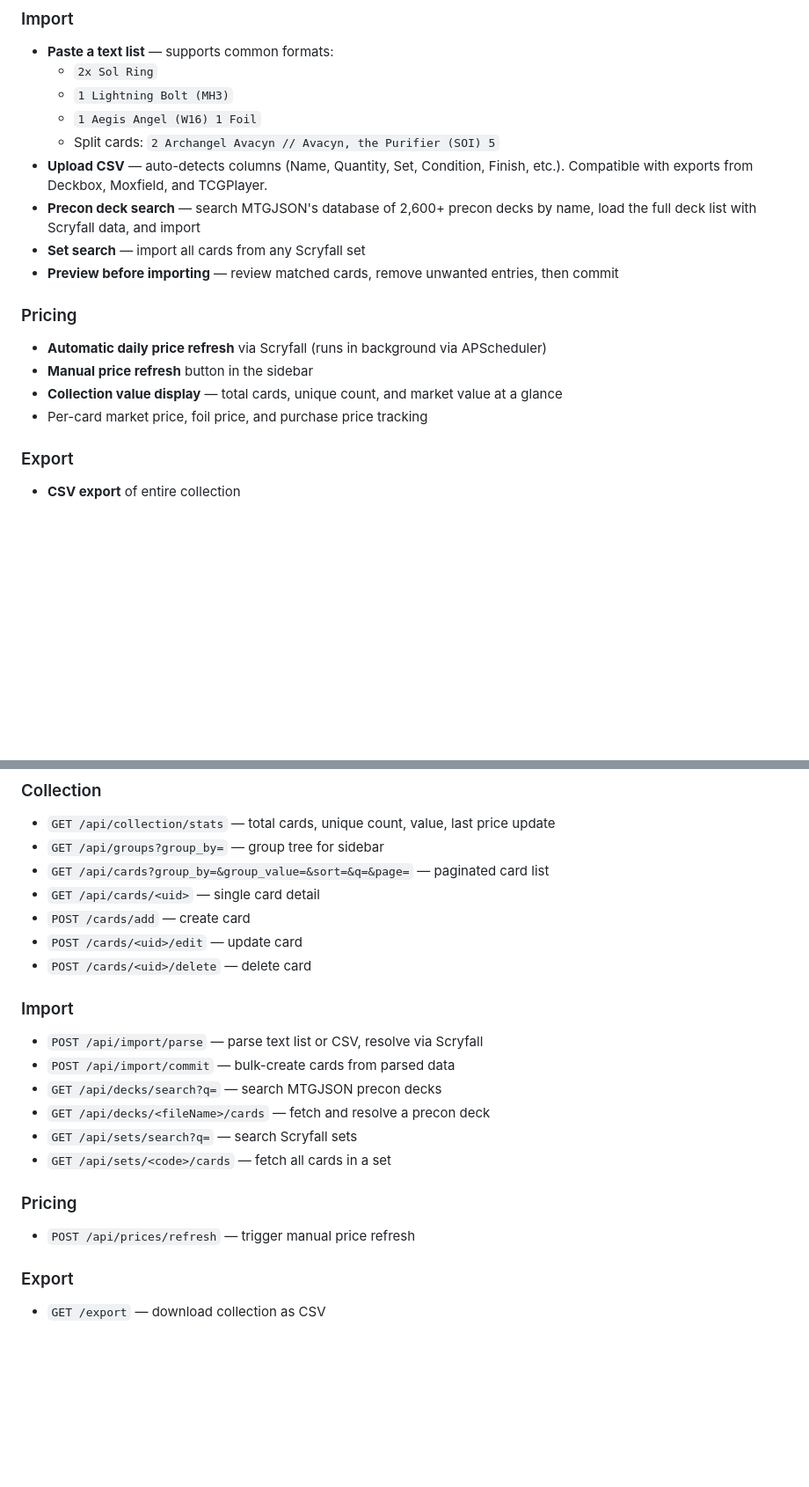
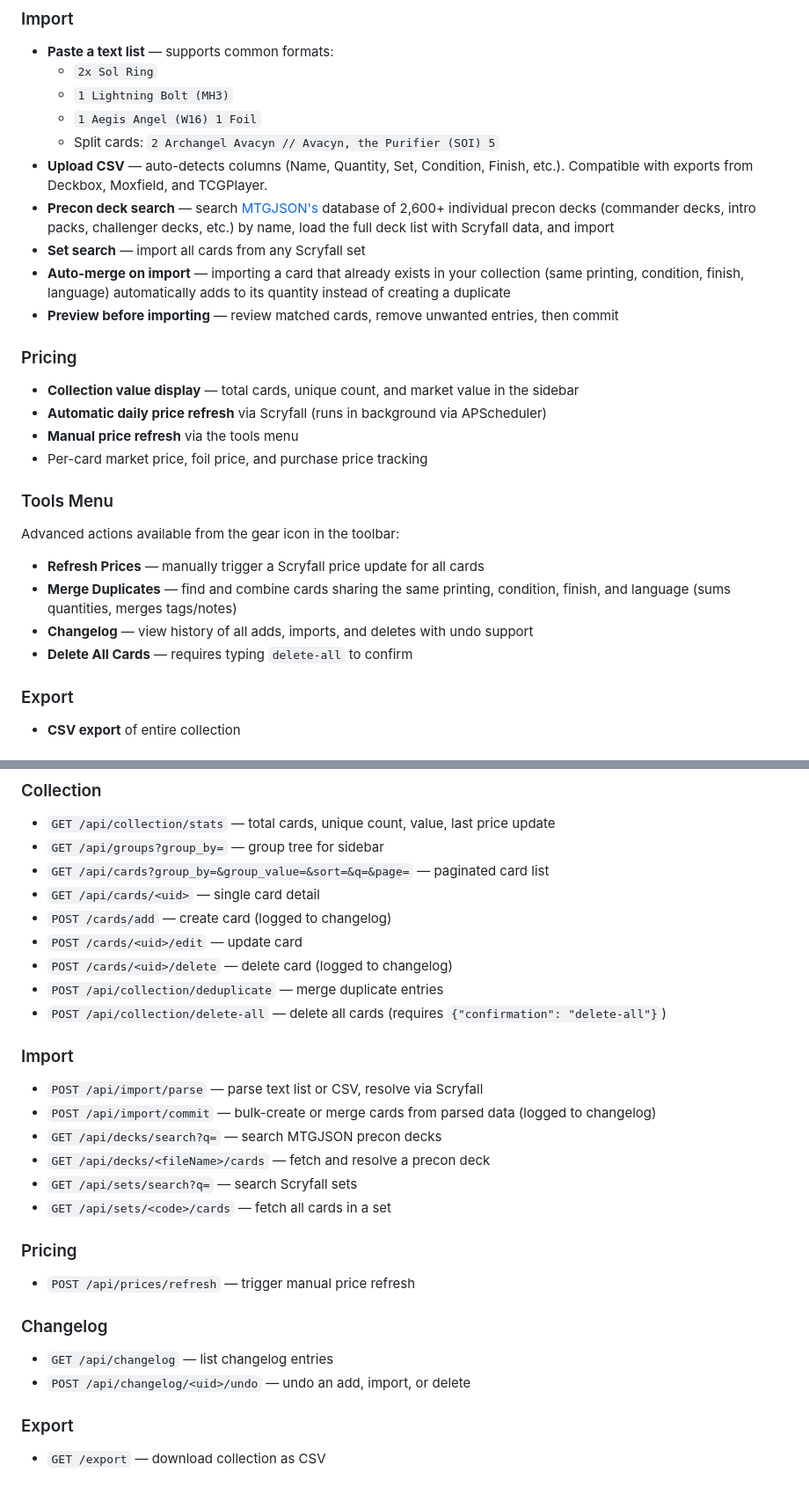
Before and after one commit to blconway/mtg-collector, a Markdown page: README.md, 2 parts joined by grey strips. Shown at 88% size. GitHub-like rendering; blank space fills up the shorter version.

Commit message:
Update README with changelog, dedup, auto-merge, tools menu, and full API docs
Co-Authored-By: Claude Opus 4.6 (1M context) <noreply@anthropic.com>

```diff
--- a/README.md
+++ b/README.md
@@ -23,15 +23,23 @@ Track your physical MTG cards with Scryfall integration, automatic price updates
   - `1 Aegis Angel (W16) 1 Foil`
   - Split cards: `2 Archangel Avacyn // Avacyn, the Purifier (SOI) 5`
 - **Upload CSV** — auto-detects columns (Name, Quantity, Set, Condition, Finish, etc.). Compatible with exports from Deckbox, Moxfield, and TCGPlayer.
-- **Precon deck search** — search MTGJSON's database of 2,600+ precon decks by name, load the full deck list with Scryfall data, and import
+- **Precon deck search** — search [MTGJSON's](https://mtgjson.com/) database of 2,600+ individual precon decks (commander decks, intro packs, challenger decks, etc.) by name, load the full deck list with Scryfall data, and import
 - **Set search** — import all cards from any Scryfall set
+- **Auto-merge on import** — importing a card that already exists in your collection (same printing, condition, finish, language) automatically adds to its quantity instead of creating a duplicate
 - **Preview before importing** — review matched cards, remove unwanted entries, then commit
 
 ### Pricing
+- **Collection value display** — total cards, unique count, and market value in the sidebar
 - **Automatic daily price refresh** via Scryfall (runs in background via APScheduler)
-- **Manual price refresh** button in the sidebar
-- **Collection value display** — total cards, unique count, and market value at a glance
+- **Manual price refresh** via the tools menu
 - Per-card market price, foil price, and purchase price tracking
+
+### Tools Menu
+Advanced actions available from the gear icon in the toolbar:
+- **Refresh Prices** — manually trigger a Scryfall price update for all cards
+- **Merge Duplicates** — find and combine cards sharing the same printing, condition, finish, and language (sums quantities, merges tags/notes)
+- **Changelog** — view history of all adds, imports, and deletes with undo support
+- **Delete All Cards** — requires typing `delete-all` to confirm
 
 ### Export
 - **CSV export** of entire collection
@@ -130,13 +138,15 @@ mtg-collector/
 - `GET /api/groups?group_by=` — group tree for sidebar
 - `GET /api/cards?group_by=&group_value=&sort=&q=&page=` — paginated card list
 - `GET /api/cards/<uid>` — single card detail
-- `POST /cards/add` — create card
+- `POST /cards/add` — create card (logged to changelog)
 - `POST /cards/<uid>/edit` — update card
-- `POST /cards/<uid>/delete` — delete card
+- `POST /cards/<uid>/delete` — delete card (logged to changelog)
+- `POST /api/collection/deduplicate` — merge duplicate entries
+- `POST /api/collection/delete-all` — delete all cards (requires `{"confirmation": "delete-all"}`)
 
 ### Import
 - `POST /api/import/parse` — parse text list or CSV, resolve via Scryfall
-- `POST /api/import/commit` — bulk-create cards from parsed data
+- `POST /api/import/commit` — bulk-create or merge cards from parsed data (logged to changelog)
 - `GET /api/decks/search?q=` — search MTGJSON precon decks
 - `GET /api/decks/<fileName>/cards` — fetch and resolve a precon deck
 - `GET /api/sets/search?q=` — search Scryfall sets
@@ -145,6 +155,10 @@ mtg-collector/
 ### Pricing
 - `POST /api/prices/refresh` — trigger manual price refresh
 
+### Changelog
+- `GET /api/changelog` — list changelog entries
+- `POST /api/changelog/<uid>/undo` — undo an add, import, or delete
+
 ### Export
 - `GET /export` — download collection as CSV
 
```
Also changed, not shown: other parts of README.md (+5 -5 lines).
